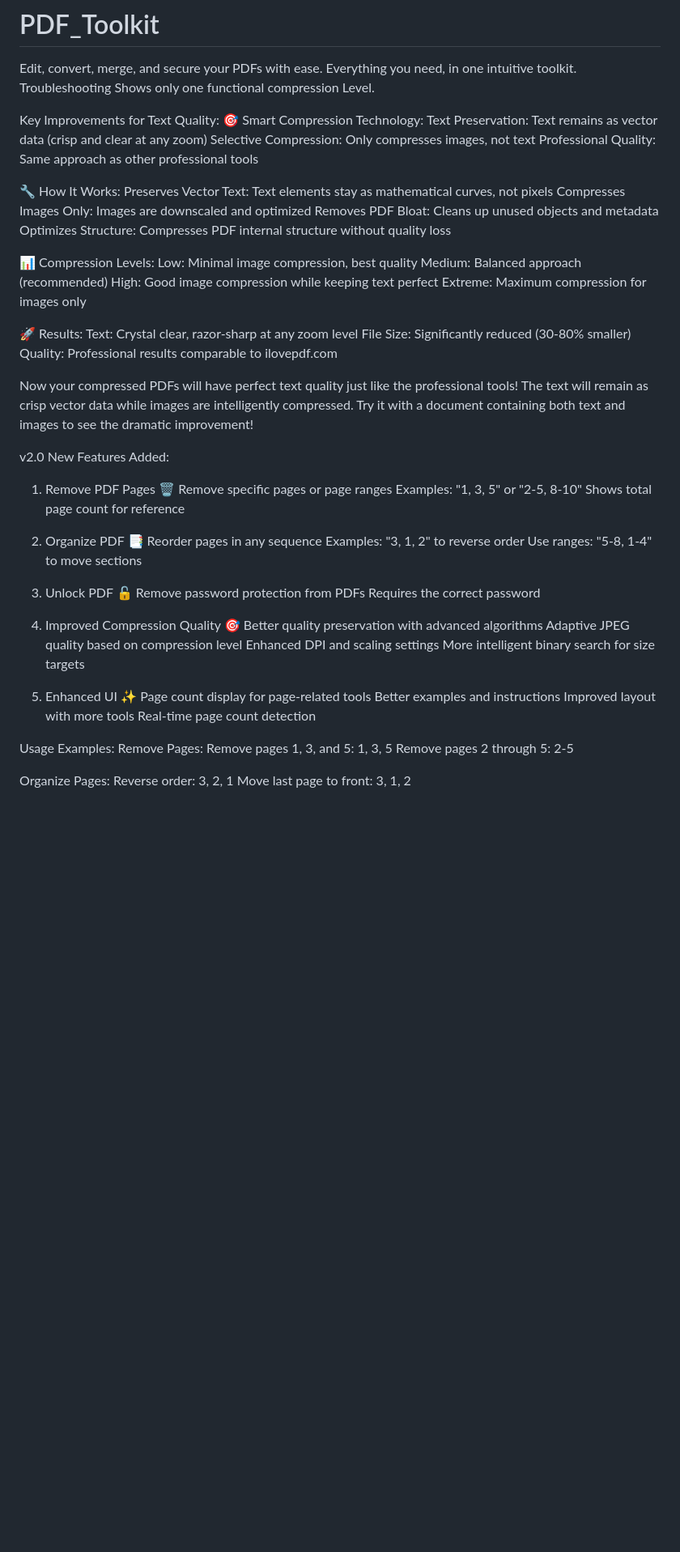
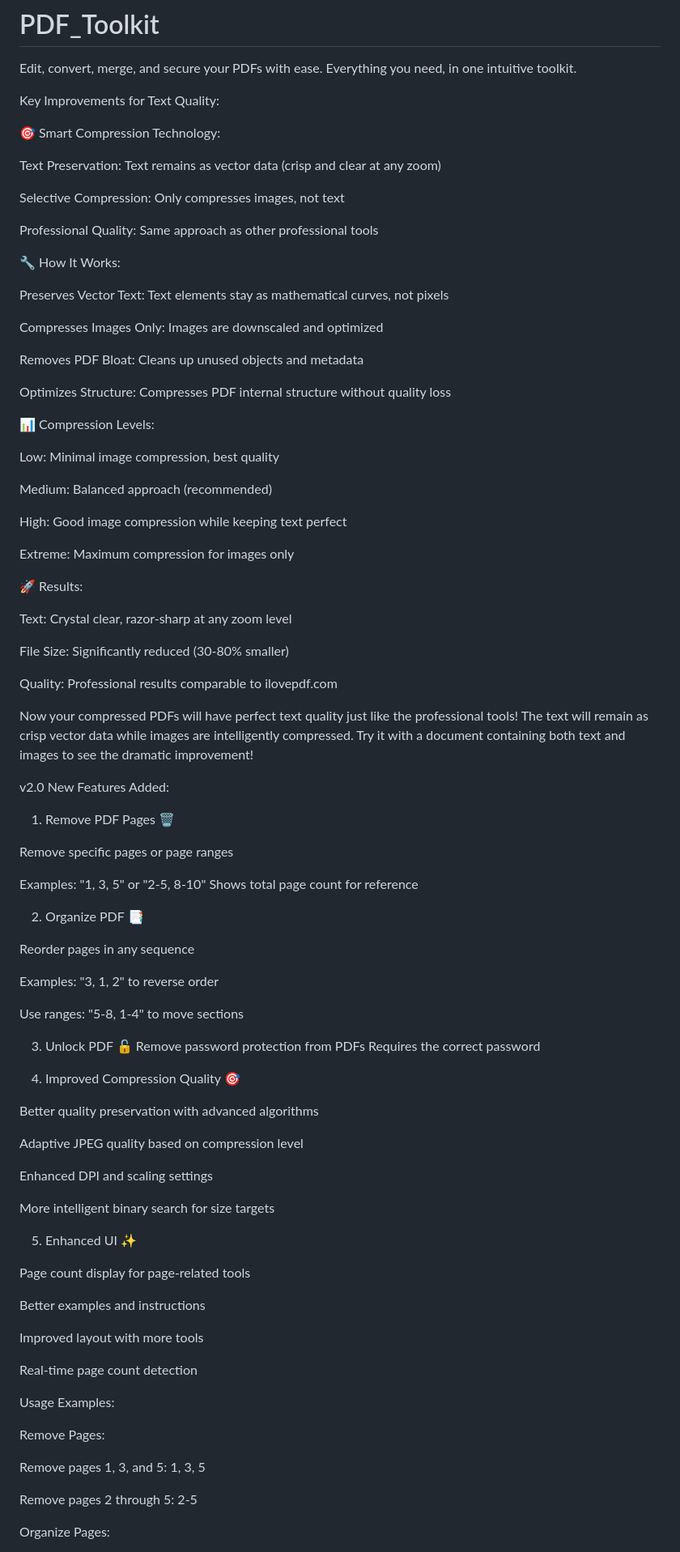
Before and after one commit to XPYROTRON/PDF_Toolkit, a Markdown page: README.md, the part around the change printed below. Shown: that part at 81% size. GitHub-like rendering; blank space fills up the shorter version.

```diff
--- a/README.md
+++ b/README.md
@@ -1,64 +1,111 @@
 # PDF_Toolkit
 Edit, convert, merge, and secure your PDFs with ease. Everything you need, in one intuitive toolkit.
-Troubleshooting Shows only one functional compression Level.
-
 
 Key Improvements for Text Quality:
+
 🎯 Smart Compression Technology:
+
 Text Preservation: Text remains as vector data (crisp and clear at any zoom)
+
 Selective Compression: Only compresses images, not text
+
 Professional Quality: Same approach as other professional tools
 
 
+
 🔧 How It Works:
+
+
 Preserves Vector Text: Text elements stay as mathematical curves, not pixels
+
 Compresses Images Only: Images are downscaled and optimized
+
 Removes PDF Bloat: Cleans up unused objects and metadata
+
 Optimizes Structure: Compresses PDF internal structure without quality loss
 
+
+
 📊 Compression Levels:
+
+
 Low: Minimal image compression, best quality
+
 Medium: Balanced approach (recommended)
+
 High: Good image compression while keeping text perfect
+
 Extreme: Maximum compression for images only
 
+
+
 🚀 Results:
+
+
 Text: Crystal clear, razor-sharp at any zoom level
+
 File Size: Significantly reduced (30-80% smaller)
+
 Quality: Professional results comparable to ilovepdf.com
 
 Now your compressed PDFs will have perfect text quality just like the professional tools! The text will remain as crisp vector data while images are intelligently compressed. Try it with a document containing both text and images to see the dramatic improvement!
 
+
+
 v2.0 New Features Added:
+
 1. Remove PDF Pages 🗑️
+
 Remove specific pages or page ranges
-Examples: "1, 3, 5" or "2-5, 8-10"
-Shows total page count for reference
+
+Examples: "1, 3, 5" or "2-5, 8-10" Shows total page count for reference
+
 
 2. Organize PDF 📑
+
+
 Reorder pages in any sequence
+
 Examples: "3, 1, 2" to reverse order
+
 Use ranges: "5-8, 1-4" to move sections
+
+
 
 3. Unlock PDF 🔓
 Remove password protection from PDFs
 Requires the correct password
 
 4. Improved Compression Quality 🎯
+
 Better quality preservation with advanced algorithms
+
 Adaptive JPEG quality based on compression level
+
 Enhanced DPI and scaling settings
+
 More intelligent binary search for size targets
 
+
 5. Enhanced UI ✨
+
 Page count display for page-related tools
+
 Better examples and instructions
+
 Improved layout with more tools
+
 Real-time page count detection
 
+
 Usage Examples:
+
+
 Remove Pages:
+
 Remove pages 1, 3, and 5: 1, 3, 5
+
 Remove pages 2 through 5: 2-5
 
+
 Organize Pages:
```
Also changed, not shown: other parts of README.md (+23 -0 lines).
